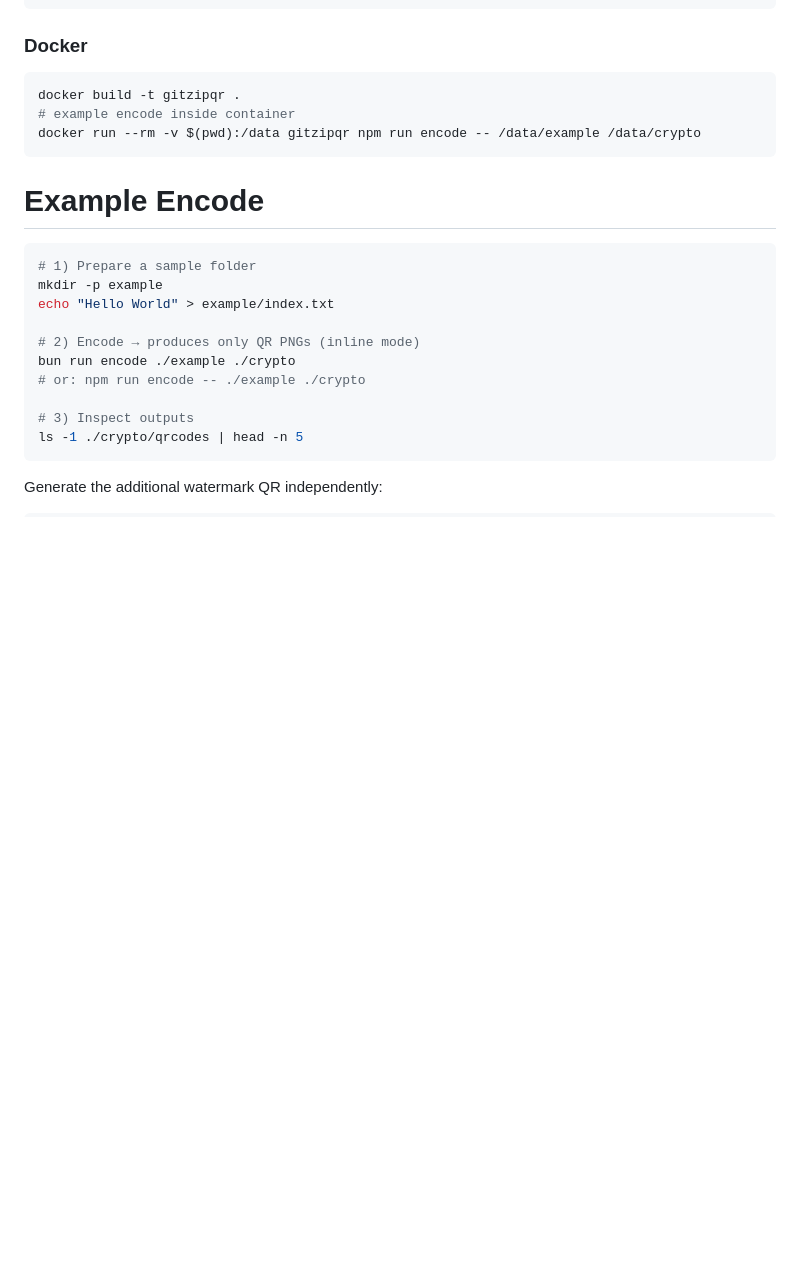
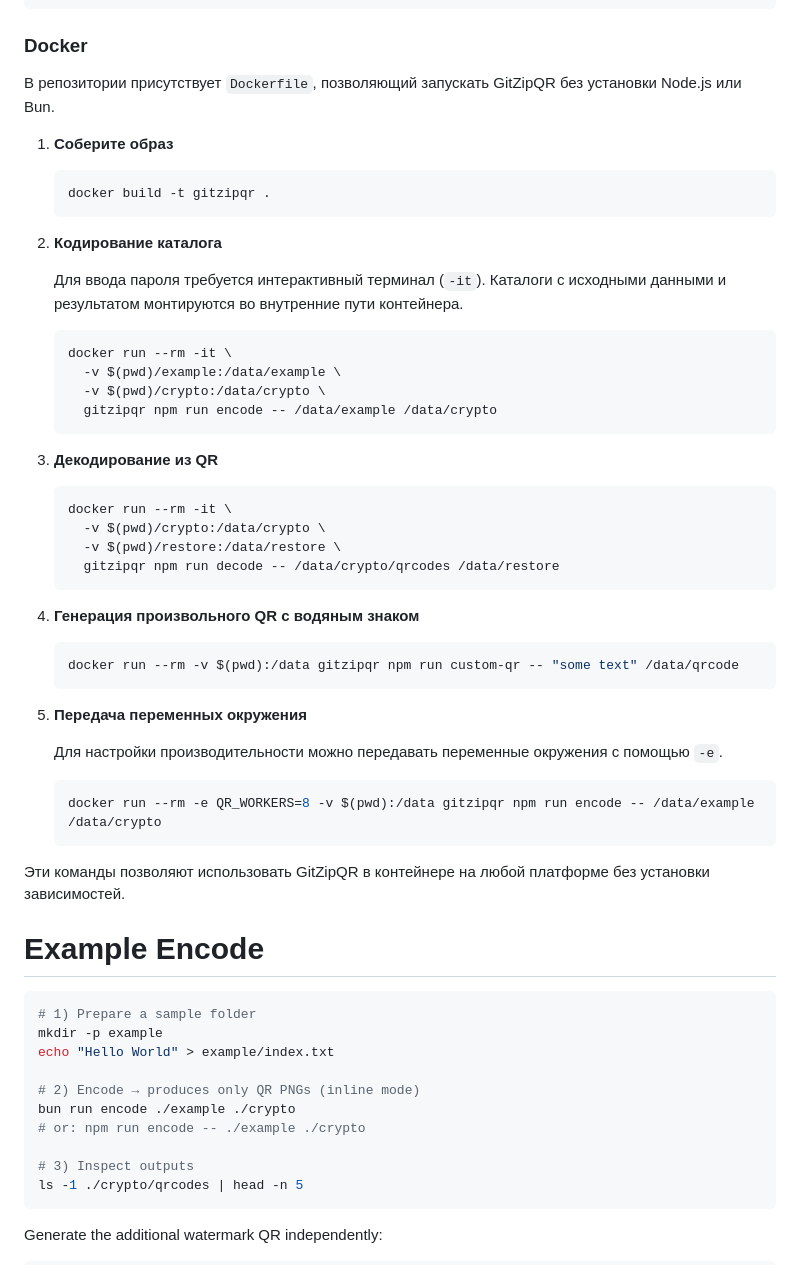
Before and after one commit to GitZipQR-vault/GitZipQR.ts, a Markdown page: README.md, the part around the change. Drawn GitHub-style; blank space fills up the shorter version.

Commit message:
docs: expand Docker usage instructions

````diff
--- a/README.md
+++ b/README.md
@@ -83,11 +83,49 @@ bun install   # or npm install
 
 ### Docker
 
-```bash
-docker build -t gitzipqr .
-# example encode inside container
-docker run --rm -v $(pwd):/data gitzipqr npm run encode -- /data/example /data/crypto
-```
+В репозитории присутствует `Dockerfile`, позволяющий запускать GitZipQR без установки Node.js или Bun.
+
+1. **Соберите образ**
+
+   ```bash
+   docker build -t gitzipqr .
+   ```
+
+2. **Кодирование каталога**
+
+   Для ввода пароля требуется интерактивный терминал (`-it`). Каталоги с исходными данными и результатом монтируются во внутренние пути контейнера.
+
+   ```bash
+   docker run --rm -it \
+     -v $(pwd)/example:/data/example \
+     -v $(pwd)/crypto:/data/crypto \
+     gitzipqr npm run encode -- /data/example /data/crypto
+   ```
+
+3. **Декодирование из QR**
+
+   ```bash
+   docker run --rm -it \
+     -v $(pwd)/crypto:/data/crypto \
+     -v $(pwd)/restore:/data/restore \
+     gitzipqr npm run decode -- /data/crypto/qrcodes /data/restore
+   ```
+
+4. **Генерация произвольного QR с водяным знаком**
+
+   ```bash
+   docker run --rm -v $(pwd):/data gitzipqr npm run custom-qr -- "some text" /data/qrcode
+   ```
+
+5. **Передача переменных окружения**
+
+   Для настройки производительности можно передавать переменные окружения с помощью `-e`.
+
+   ```bash
+   docker run --rm -e QR_WORKERS=8 -v $(pwd):/data gitzipqr npm run encode -- /data/example /data/crypto
+   ```
+
+Эти команды позволяют использовать GitZipQR в контейнере на любой платформе без установки зависимостей.
 
 # Example Encode
 ```bash
````
